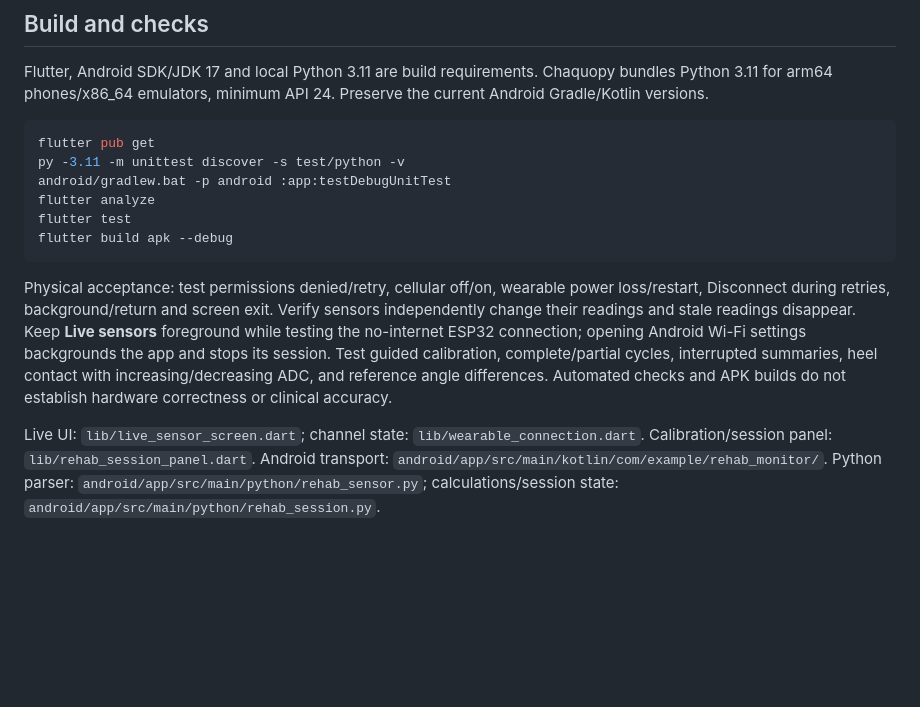
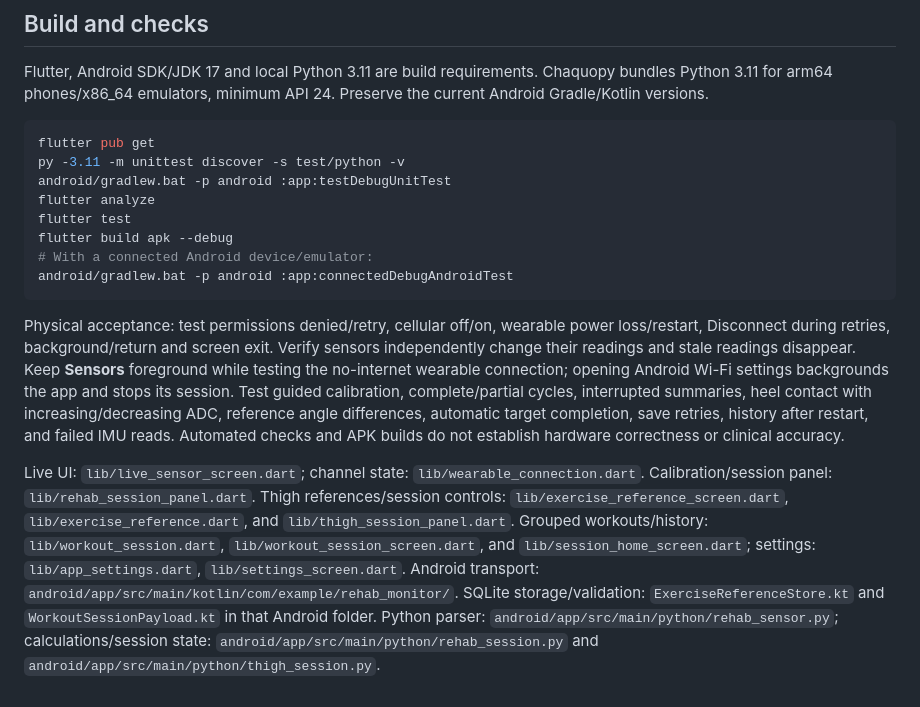
Before and after one commit to vishal24p/smart-rehabilation-app, a Markdown page: README.md, the part around one of its changes. Drawn GitHub-style; blank space fills up the shorter version.

````diff
--- a/README.md
+++ b/README.md
@@ -173,19 +211,29 @@ android/gradlew.bat -p android :app:testDebugUnitTest
 flutter analyze
 flutter test
 flutter build apk --debug
+# With a connected Android device/emulator:
+android/gradlew.bat -p android :app:connectedDebugAndroidTest
 ```
 
 Physical acceptance: test permissions denied/retry, cellular off/on, wearable
 power loss/restart, Disconnect during retries, background/return and screen exit.
 Verify sensors independently change their readings and stale readings disappear.
-Keep **Live sensors** foreground while testing the no-internet ESP32 connection;
+Keep **Sensors** foreground while testing the no-internet wearable connection;
 opening Android Wi-Fi settings backgrounds the app and stops its session. Test
 guided calibration, complete/partial cycles, interrupted summaries, heel contact
-with increasing/decreasing ADC, and reference angle differences. Automated checks
+with increasing/decreasing ADC, reference angle differences, automatic target
+completion, save retries, history after restart, and failed IMU reads. Automated checks
 and APK builds do not establish hardware correctness or clinical accuracy.
 
 Live UI: `lib/live_sensor_screen.dart`; channel state: `lib/wearable_connection.dart`.
 Calibration/session panel: `lib/rehab_session_panel.dart`.
+Thigh references/session controls: `lib/exercise_reference_screen.dart`,
+`lib/exercise_reference.dart`, and `lib/thigh_session_panel.dart`.
+Grouped workouts/history: `lib/workout_session.dart`, `lib/workout_session_screen.dart`,
+and `lib/session_home_screen.dart`; settings: `lib/app_settings.dart`, `lib/settings_screen.dart`.
 Android transport: `android/app/src/main/kotlin/com/example/rehab_monitor/`.
+SQLite storage/validation: `ExerciseReferenceStore.kt` and `WorkoutSessionPayload.kt`
+in that Android folder.
 Python parser: `android/app/src/main/python/rehab_sensor.py`;
-calculations/session state: `android/app/src/main/python/rehab_session.py`.
+calculations/session state: `android/app/src/main/python/rehab_session.py` and
+`android/app/src/main/python/thigh_session.py`.
````
Also changed, not shown: other parts of README.md (+75 -37 lines).
